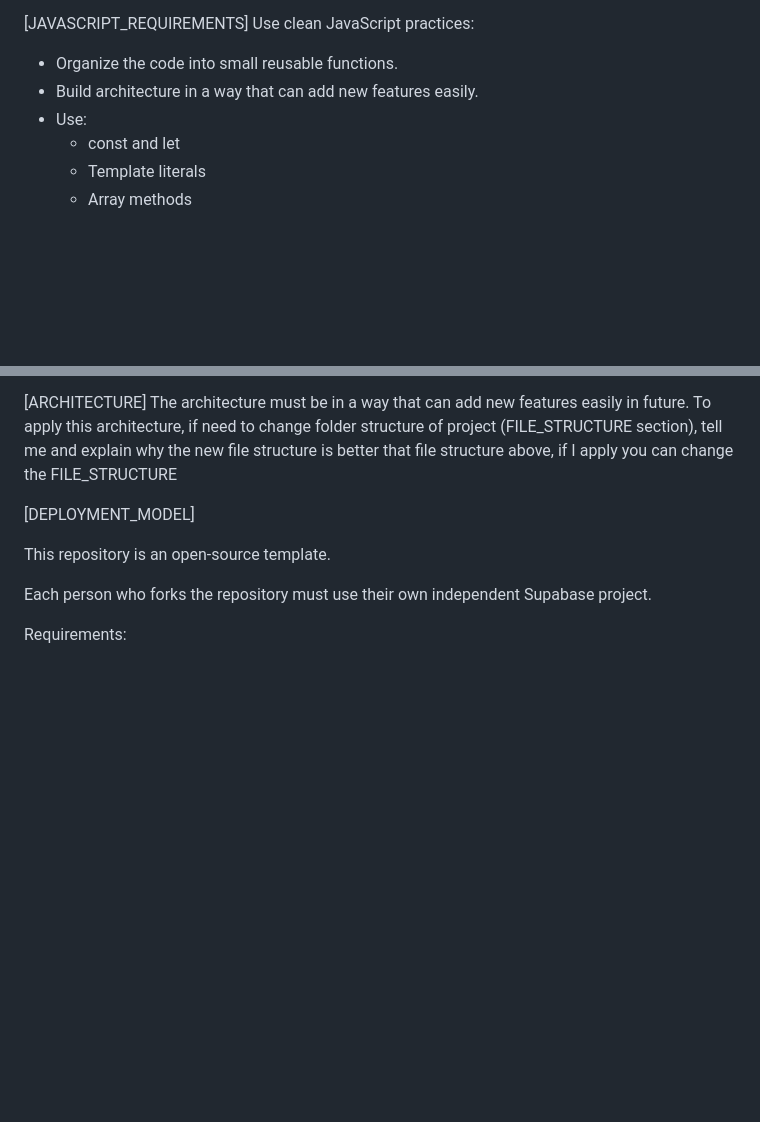
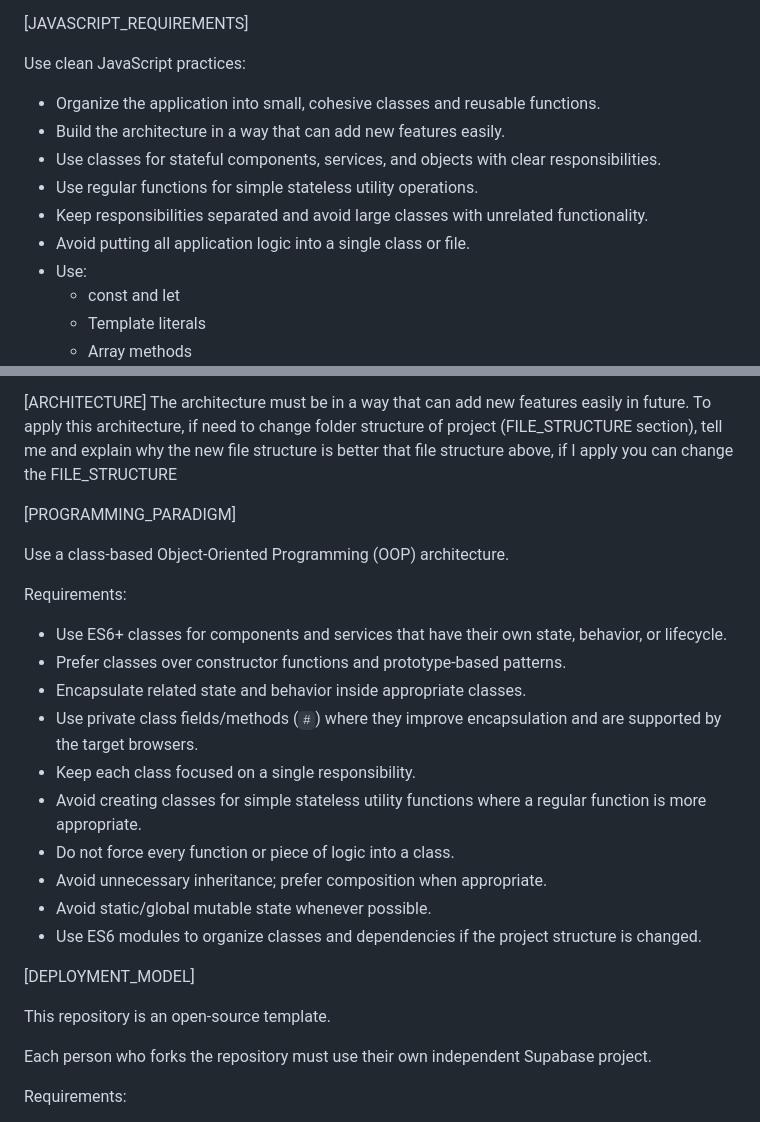
Before and after one commit to Alireza-ALZ/Expense-Tracker, a Markdown page: docs/PROMPT.md, 2 parts joined by grey strips. GitHub-like rendering; blank space fills up the shorter version.

Commit message:
docs: Update PROMPT.md. CHANGE: 1. Use class based programming instead of functional.

```diff
--- a/docs/PROMPT.md
+++ b/docs/PROMPT.md
@@ -136,10 +136,15 @@ Implement validation rules:
 - Prevent invalid submissions.
 
 [JAVASCRIPT_REQUIREMENTS]
+
 Use clean JavaScript practices:
 
-- Organize the code into small reusable functions.
-- Build architecture in a way that can add new features easily.
+- Organize the application into small, cohesive classes and reusable functions.
+- Build the architecture in a way that can add new features easily.
+- Use classes for stateful components, services, and objects with clear responsibilities.
+- Use regular functions for simple stateless utility operations.
+- Keep responsibilities separated and avoid large classes with unrelated functionality.
+- Avoid putting all application logic into a single class or file.
 - Use:
   - const and let
   - Template literals
@@ -174,6 +179,22 @@ Generate the project using exactly these files:
 
 [ARCHITECTURE]
 The architecture must be in a way that can add new features easily in future. To apply this architecture, if need to change folder structure of project (FILE_STRUCTURE section), tell me and explain why the new file structure is better that file structure above, if I apply you can change the FILE_STRUCTURE
+
+[PROGRAMMING_PARADIGM]
+
+Use a class-based Object-Oriented Programming (OOP) architecture.
+
+Requirements:
+- Use ES6+ classes for components and services that have their own state, behavior, or lifecycle.
+- Prefer classes over constructor functions and prototype-based patterns.
+- Encapsulate related state and behavior inside appropriate classes.
+- Use private class fields/methods (`#`) where they improve encapsulation and are supported by the target browsers.
+- Keep each class focused on a single responsibility.
+- Avoid creating classes for simple stateless utility functions where a regular function is more appropriate.
+- Do not force every function or piece of logic into a class.
+- Avoid unnecessary inheritance; prefer composition when appropriate.
+- Avoid static/global mutable state whenever possible.
+- Use ES6 modules to organize classes and dependencies if the project structure is changed.
 
 [DEPLOYMENT_MODEL]
 
```
